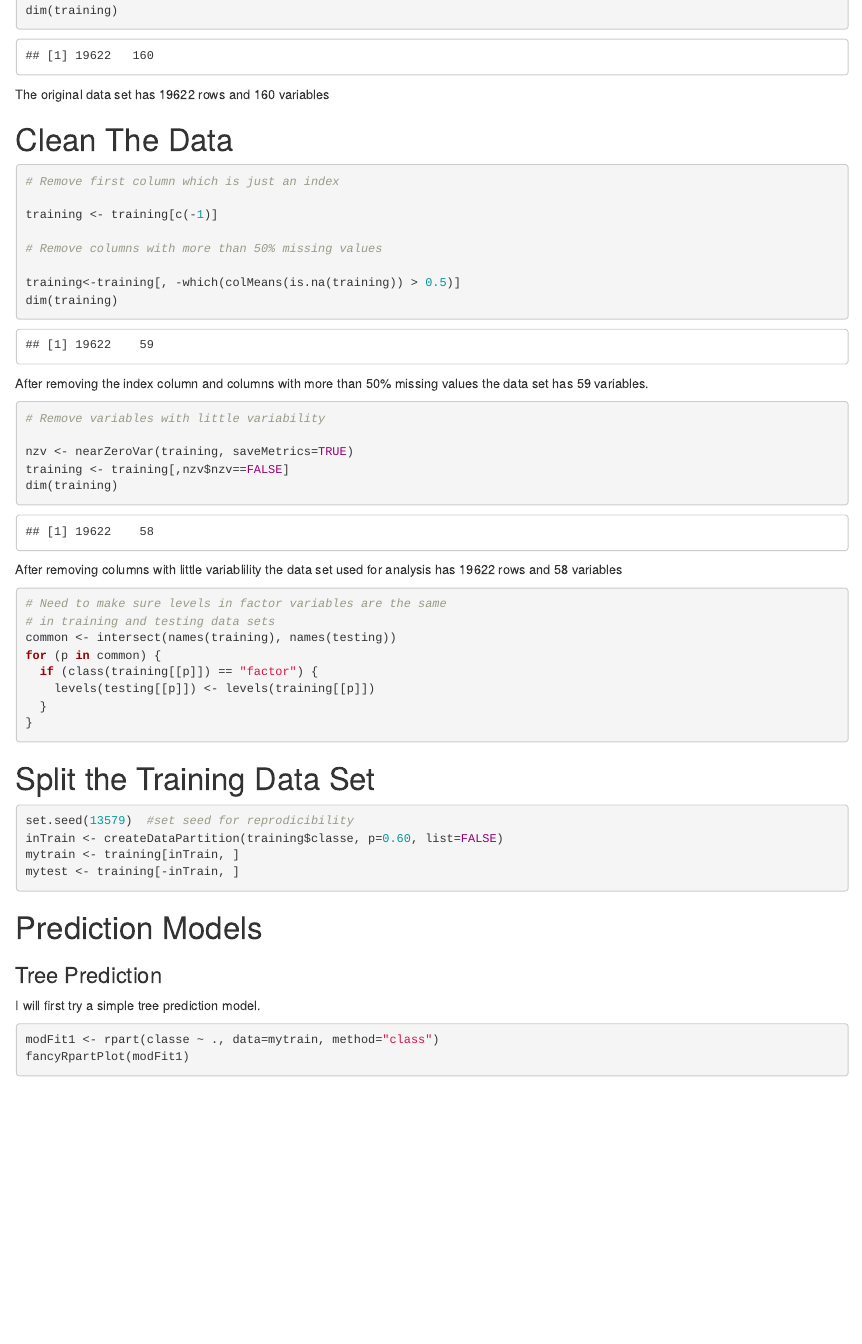
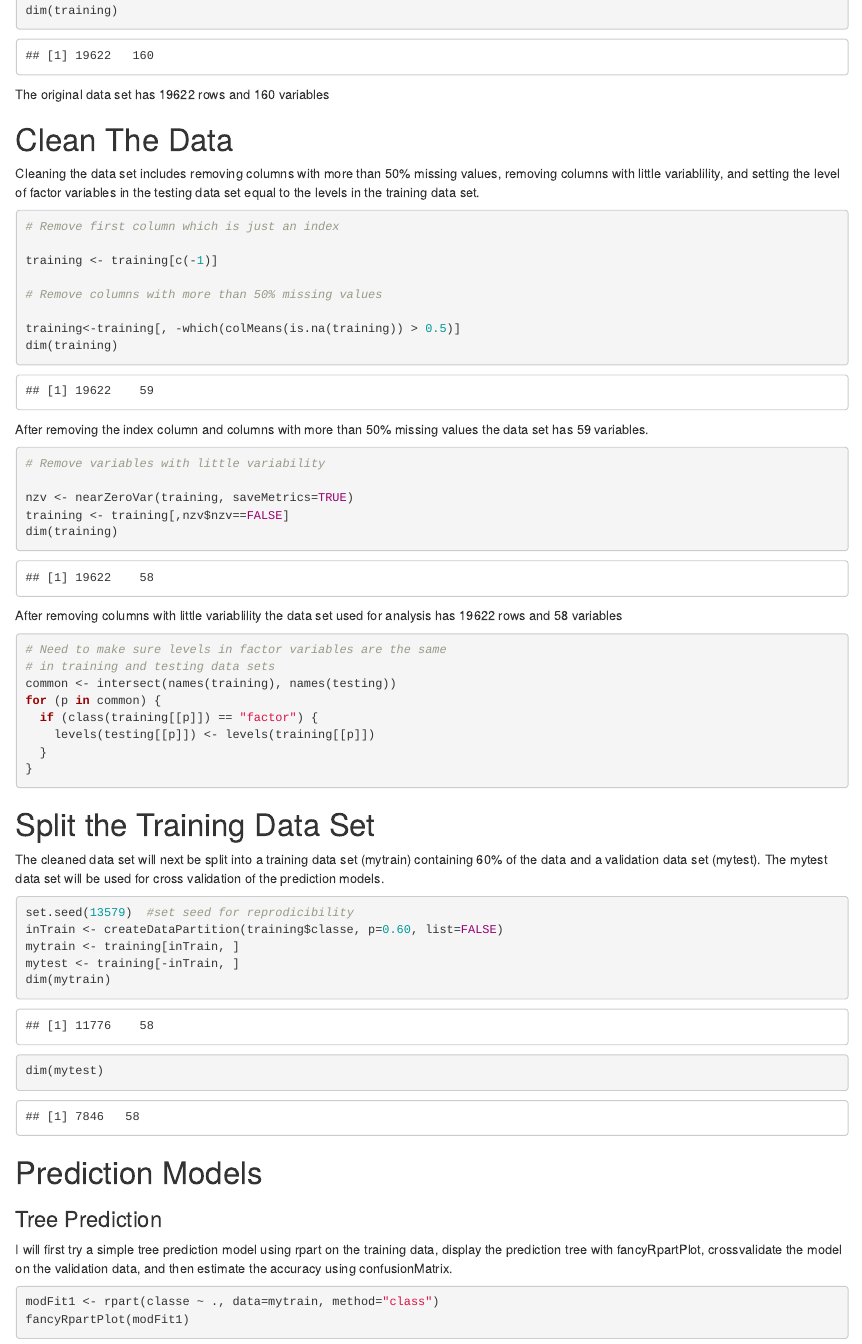
Before and after one commit to Whaga/MachineLearningProject, an R Markdown document (index.Rmd): the page in a window 1100 px wide, from 970 px down. The pictures show the output file index.html that the author committed with the source, opened offline.

Commit message:
final commit

````diff
--- a/index.Rmd
+++ b/index.Rmd
@@ -58,6 +58,8 @@ dim(training)
 The original data set has `r dim(training)[1]` rows and `r dim(training)[2]` variables
 
 # Clean The Data
+
+Cleaning the data set includes removing columns with more than 50% missing values, removing columns with little variablility, and setting the level of factor variables in the testing data set equal to the levels in the training data set.
 ```{r}
 # Remove first column which is just an index
 
@@ -94,18 +96,23 @@ for (p in common) {
 ```
 
 # Split the Training Data Set
+
+The cleaned data set will next be split into a training data set (mytrain) containing 60% of the data and a validation data set (mytest). The mytest data set will be used for cross validation of the prediction models.
+
 ```{r}
 set.seed(13579)  #set seed for reprodicibility
 inTrain <- createDataPartition(training$classe, p=0.60, list=FALSE)
 mytrain <- training[inTrain, ]
 mytest <- training[-inTrain, ]
+dim(mytrain)
+dim(mytest)
 ```
 
 # Prediction Models
 
 ### Tree Prediction
 
-I will first try a simple tree prediction model.
+I will first try a simple tree prediction model using rpart on the training data, display the prediction tree with fancyRpartPlot, crossvalidate the model on the validation data, and then estimate the accuracy using confusionMatrix.
 
 ```{r}
 modFit1 <- rpart(classe ~ ., data=mytrain, method="class")
````
Also changed, not shown: index.html, index.md, index_files/figure-html/unnamed-chunk-7-1.png, index.Rmd (8 more changed lines).
